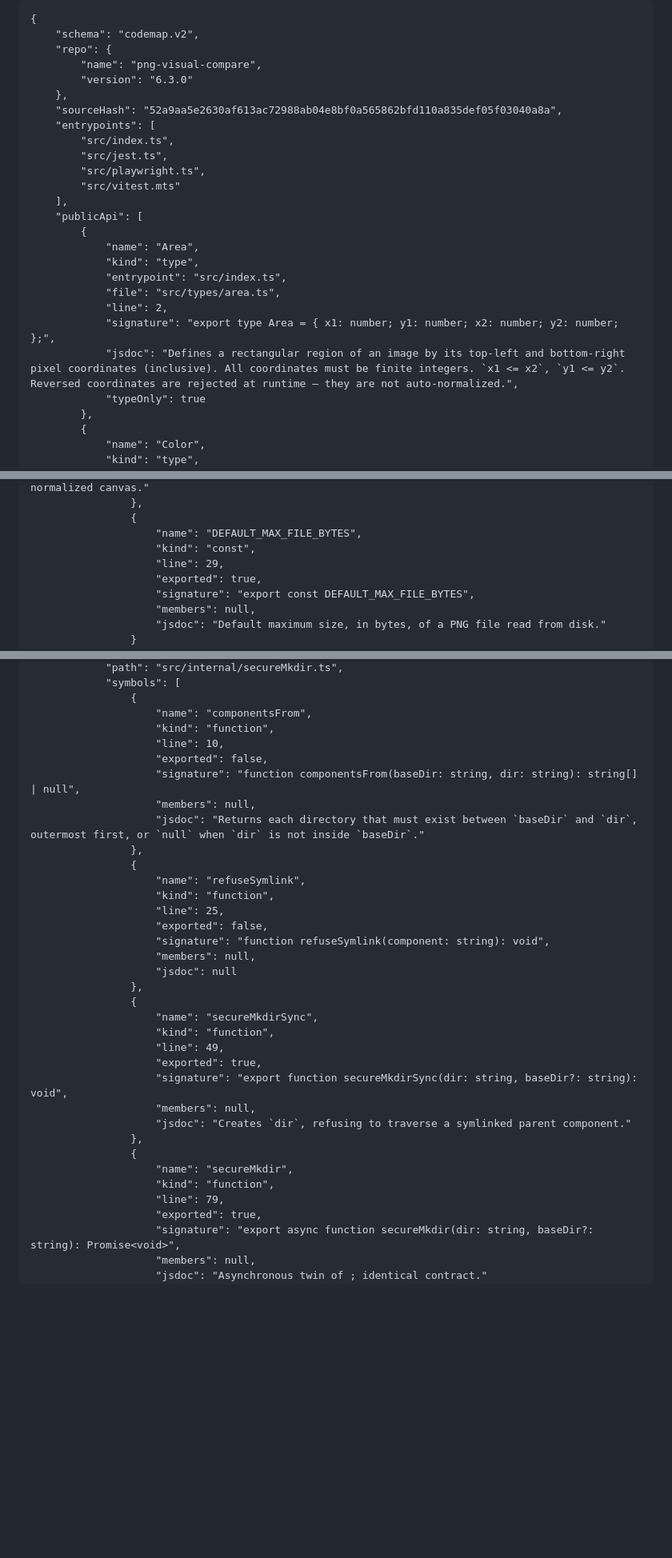
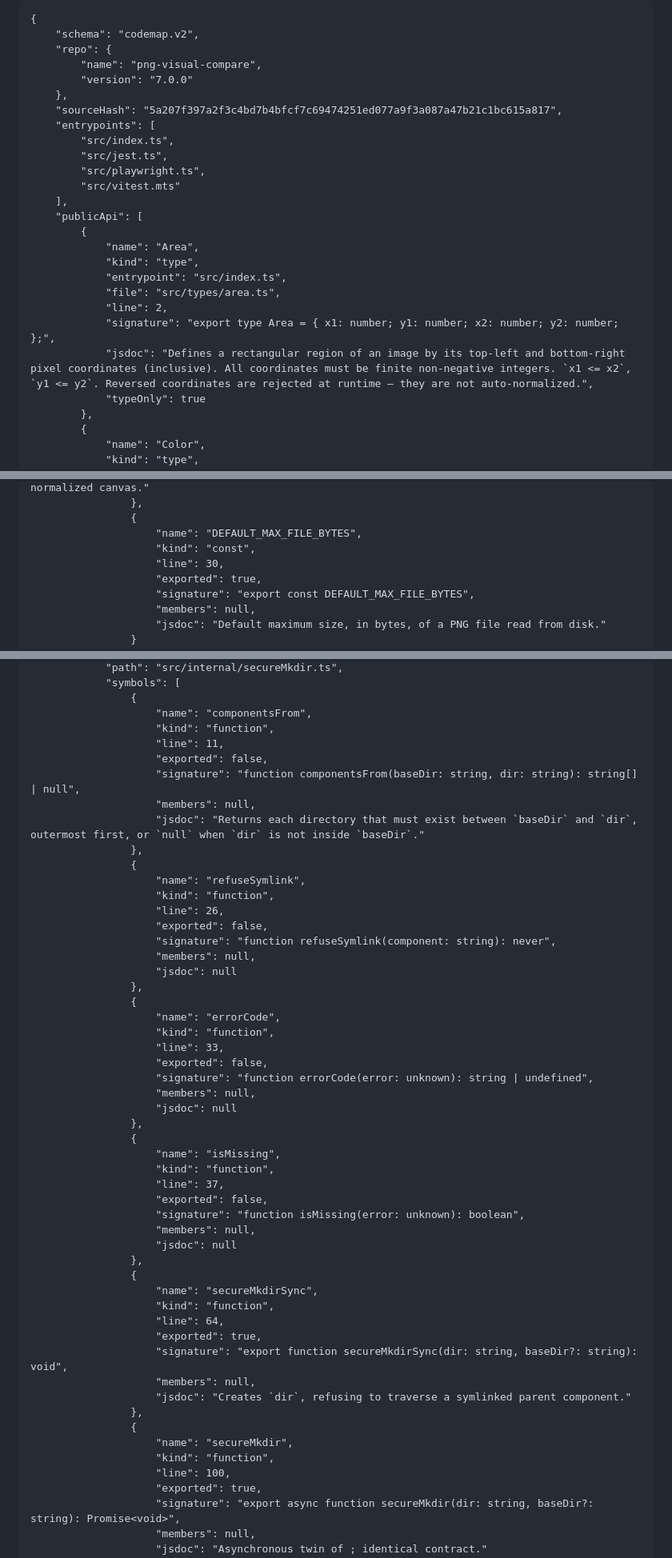
Before and after one commit to dichovsky/png-visual-compare, a Markdown page: CODEMAP.md, 3 parts joined by grey strips. Shown at 80% size. GitHub-like rendering; blank space fills up the shorter version.

```diff
--- a/CODEMAP.md
+++ b/CODEMAP.md
@@ -12,9 +12,9 @@ Schema: `codemap.v2`
     "schema": "codemap.v2",
     "repo": {
         "name": "png-visual-compare",
-        "version": "6.3.0"
+        "version": "7.0.0"
     },
-    "sourceHash": "52a9aa5e2630af613ac72988ab04e8bf0a565862bfd110a835def05f03040a8a",
+    "sourceHash": "5a207f397a2f3c4bd7b4bfcf7c69474251ed077a9f3a087a47b21c1bc615a817",
     "entrypoints": [
         "src/index.ts",
         "src/jest.ts",
@@ -29,7 +29,7 @@ Schema: `codemap.v2`
             "file": "src/types/area.ts",
             "line": 2,
             "signature": "export type Area = { x1: number; y1: number; x2: number; y2: number; };",
-            "jsdoc": "Defines a rectangular region of an image by its top-left and bottom-right pixel coordinates (inclusive). All coordinates must be finite integers. `x1 <= x2`, `y1 <= y2`. Reversed coordinates are rejected at runtime — they are not auto-normalized.",
+            "jsdoc": "Defines a rectangular region of an image by its top-left and bottom-right pixel coordinates (inclusive). All coordinates must be finite non-negative integers. `x1 <= x2`, `y1 <= y2`. Reversed coordinates are rejected at runtime — they are not auto-normalized.",
             "typeOnly": true
         },
         {
@@ -417,7 +417,7 @@ Schema: `codemap.v2`
                 {
                     "name": "DEFAULT_MAX_FILE_BYTES",
                     "kind": "const",
-                    "line": 29,
+                    "line": 30,
                     "exported": true,
                     "signature": "export const DEFAULT_MAX_FILE_BYTES",
                     "members": null,
@@ -733,7 +733,7 @@ Schema: `codemap.v2`
                 {
                     "name": "componentsFrom",
                     "kind": "function",
-                    "line": 10,
+                    "line": 11,
                     "exported": false,
                     "signature": "function componentsFrom(baseDir: string, dir: string): string[] | null",
                     "members": null,
@@ -742,16 +742,34 @@ Schema: `codemap.v2`
                 {
                     "name": "refuseSymlink",
                     "kind": "function",
-                    "line": 25,
-                    "exported": false,
-                    "signature": "function refuseSymlink(component: string): void",
+                    "line": 26,
+                    "exported": false,
+                    "signature": "function refuseSymlink(component: string): never",
+                    "members": null,
+                    "jsdoc": null
+                },
+                {
+                    "name": "errorCode",
+                    "kind": "function",
+                    "line": 33,
+                    "exported": false,
+                    "signature": "function errorCode(error: unknown): string | undefined",
+                    "members": null,
+                    "jsdoc": null
+                },
+                {
+                    "name": "isMissing",
+                    "kind": "function",
+                    "line": 37,
+                    "exported": false,
+                    "signature": "function isMissing(error: unknown): boolean",
                     "members": null,
                     "jsdoc": null
                 },
                 {
                     "name": "secureMkdirSync",
                     "kind": "function",
-                    "line": 49,
+                    "line": 64,
                     "exported": true,
                     "signature": "export function secureMkdirSync(dir: string, baseDir?: string): void",
                     "members": null,
@@ -760,7 +778,7 @@ Schema: `codemap.v2`
                 {
                     "name": "secureMkdir",
                     "kind": "function",
-                    "line": 79,
+                    "line": 100,
                     "exported": true,
                     "signature": "export async function secureMkdir(dir: string, baseDir?: string): Promise<void>",
                     "members": null,
```
Also changed, not shown: other parts of CODEMAP.md (+106 -58 lines).
